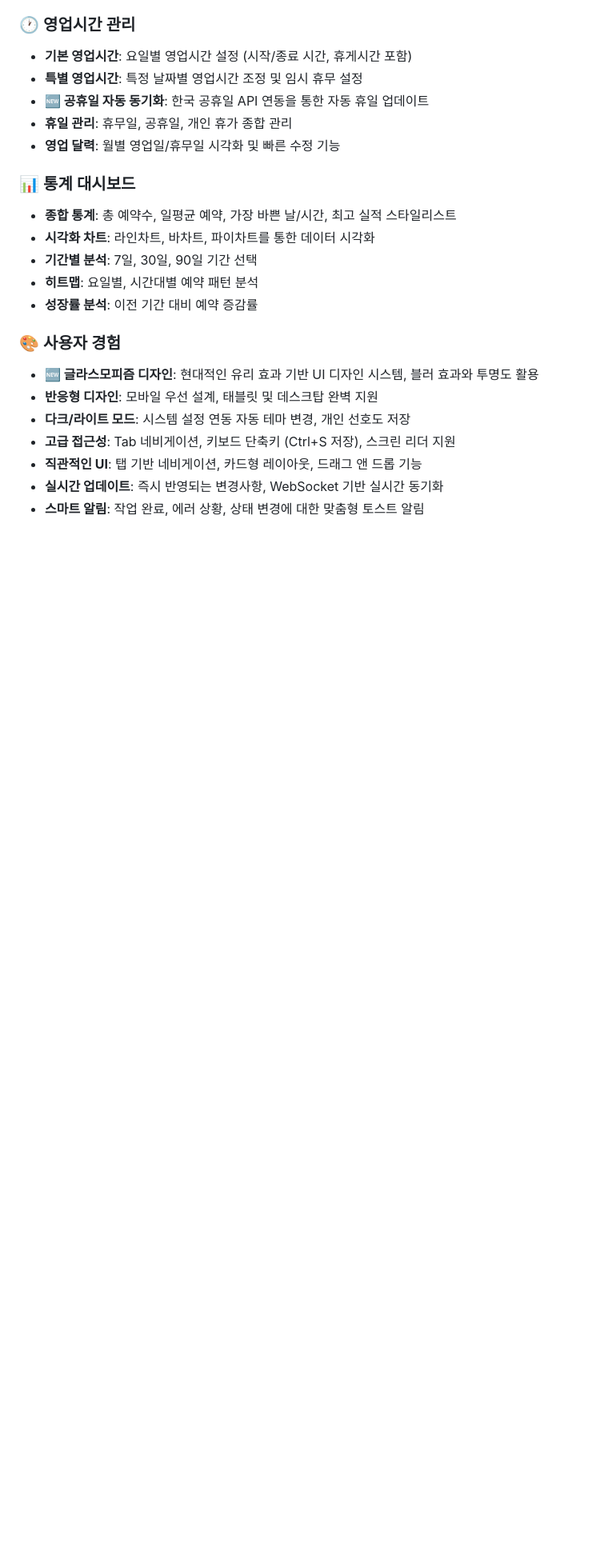
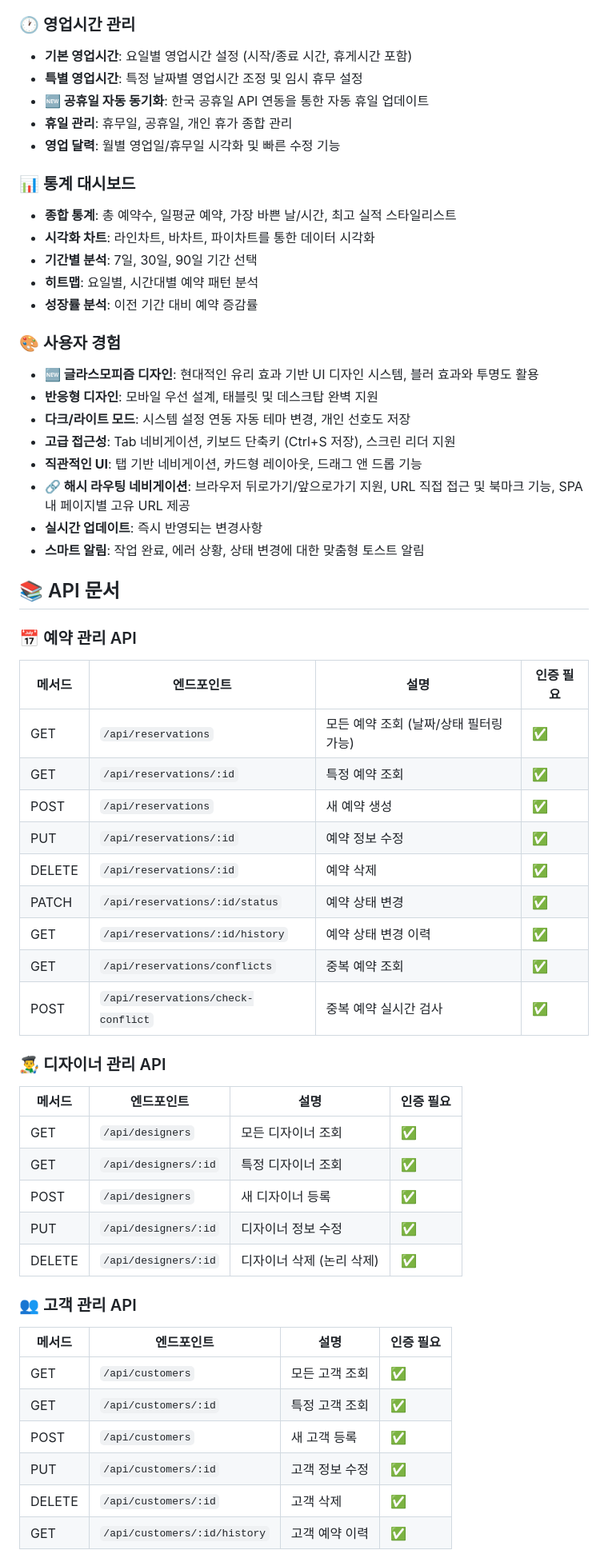
Before and after one commit to devbada/sisters-salon-reservation, a Markdown page: README.md, the part around one of its changes. Shown at 80% size. GitHub-like rendering; blank space fills up the shorter version.

```diff
--- a/README.md
+++ b/README.md
@@ -121,5 +126,44 @@ sister-hair-salon-reservation/
 - **다크/라이트 모드**: 시스템 설정 연동 자동 테마 변경, 개인 선호도 저장
 - **고급 접근성**: Tab 네비게이션, 키보드 단축키 (Ctrl+S 저장), 스크린 리더 지원
 - **직관적인 UI**: 탭 기반 네비게이션, 카드형 레이아웃, 드래그 앤 드롭 기능
-- **실시간 업데이트**: 즉시 반영되는 변경사항, WebSocket 기반 실시간 동기화
+- **🔗 해시 라우팅 네비게이션**: 브라우저 뒤로가기/앞으로가기 지원, URL 직접 접근 및 북마크 기능, SPA 내 페이지별 고유 URL 제공
+- **실시간 업데이트**: 즉시 반영되는 변경사항
 - **스마트 알림**: 작업 완료, 에러 상황, 상태 변경에 대한 맞춤형 토스트 알림
+
+## 📚 API 문서
+
+### 📅 예약 관리 API
+
+| 메서드 | 엔드포인트 | 설명 | 인증 필요 |
+|--------|-----------|------|----------|
+| GET | `/api/reservations` | 모든 예약 조회 (날짜/상태 필터링 가능) | ✅ |
+| GET | `/api/reservations/:id` | 특정 예약 조회 | ✅ |
+| POST | `/api/reservations` | 새 예약 생성 | ✅ |
+| PUT | `/api/reservations/:id` | 예약 정보 수정 | ✅ |
+| DELETE | `/api/reservations/:id` | 예약 삭제 | ✅ |
+| PATCH | `/api/reservations/:id/status` | 예약 상태 변경 | ✅ |
+| GET | `/api/reservations/:id/history` | 예약 상태 변경 이력 | ✅ |
+| GET | `/api/reservations/conflicts` | 중복 예약 조회 | ✅ |
+| POST | `/api/reservations/check-conflict` | 중복 예약 실시간 검사 | ✅ |
+
+### 👨‍🎨 디자이너 관리 API
+
+| 메서드 | 엔드포인트 | 설명 | 인증 필요 |
+|--------|-----------|------|----------|
+| GET | `/api/designers` | 모든 디자이너 조회 | ✅ |
+| GET | `/api/designers/:id` | 특정 디자이너 조회 | ✅ |
+| POST | `/api/designers` | 새 디자이너 등록 | ✅ |
+| PUT | `/api/designers/:id` | 디자이너 정보 수정 | ✅ |
+| DELETE | `/api/designers/:id` | 디자이너 삭제 (논리 삭제) | ✅ |
+
+### 👥 고객 관리 API
+
+| 메서드 | 엔드포인트 | 설명 | 인증 필요 |
+|--------|-----------|------|----------|
+| GET | `/api/customers` | 모든 고객 조회 | ✅ |
+| GET | `/api/customers/:id` | 특정 고객 조회 | ✅ |
+| POST | `/api/customers` | 새 고객 등록 | ✅ |
+| PUT | `/api/customers/:id` | 고객 정보 수정 | ✅ |
+| DELETE | `/api/customers/:id` | 고객 삭제 | ✅ |
+| GET | `/api/customers/:id/history` | 고객 예약 이력 | ✅ |
+
```
Also changed, not shown: other parts of README.md (+137 -137 lines), docs/todo/README.md (+29 -41 lines), docs/completed/feature-double-booking-indicator.md (renamed from docs/todo/feature-double-booking-indicator.md).
